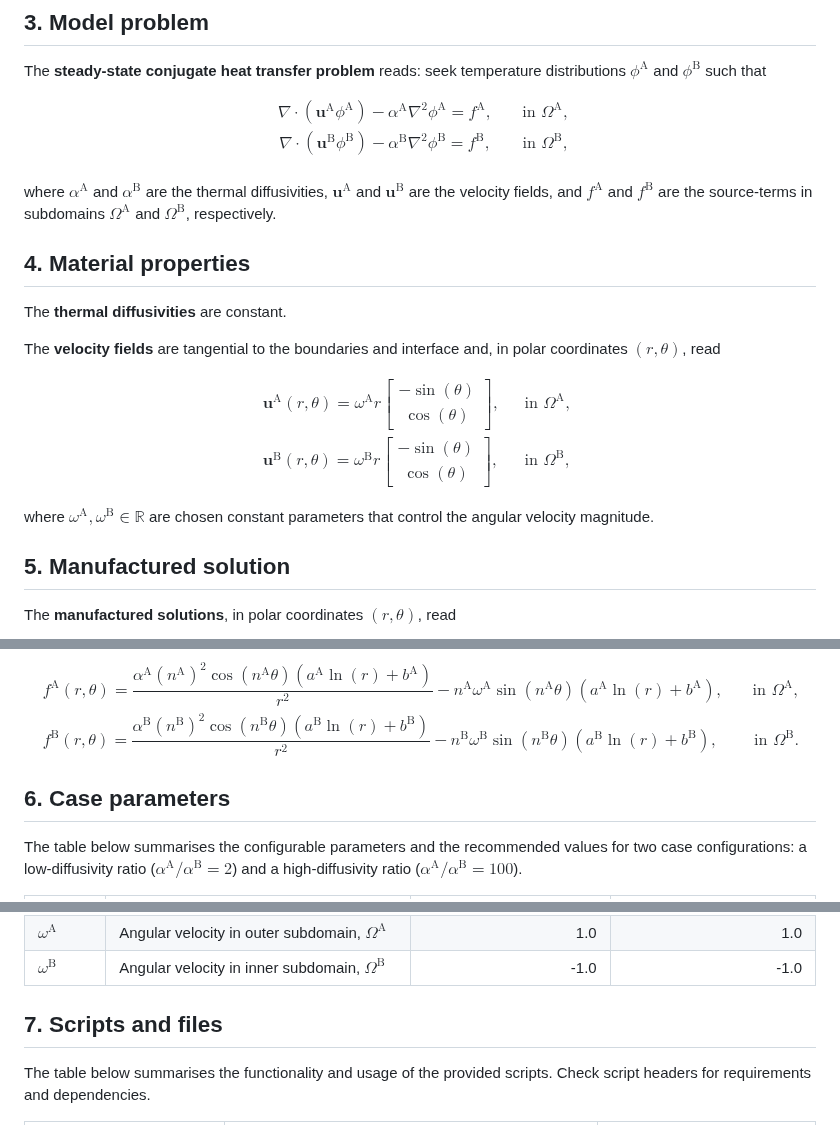
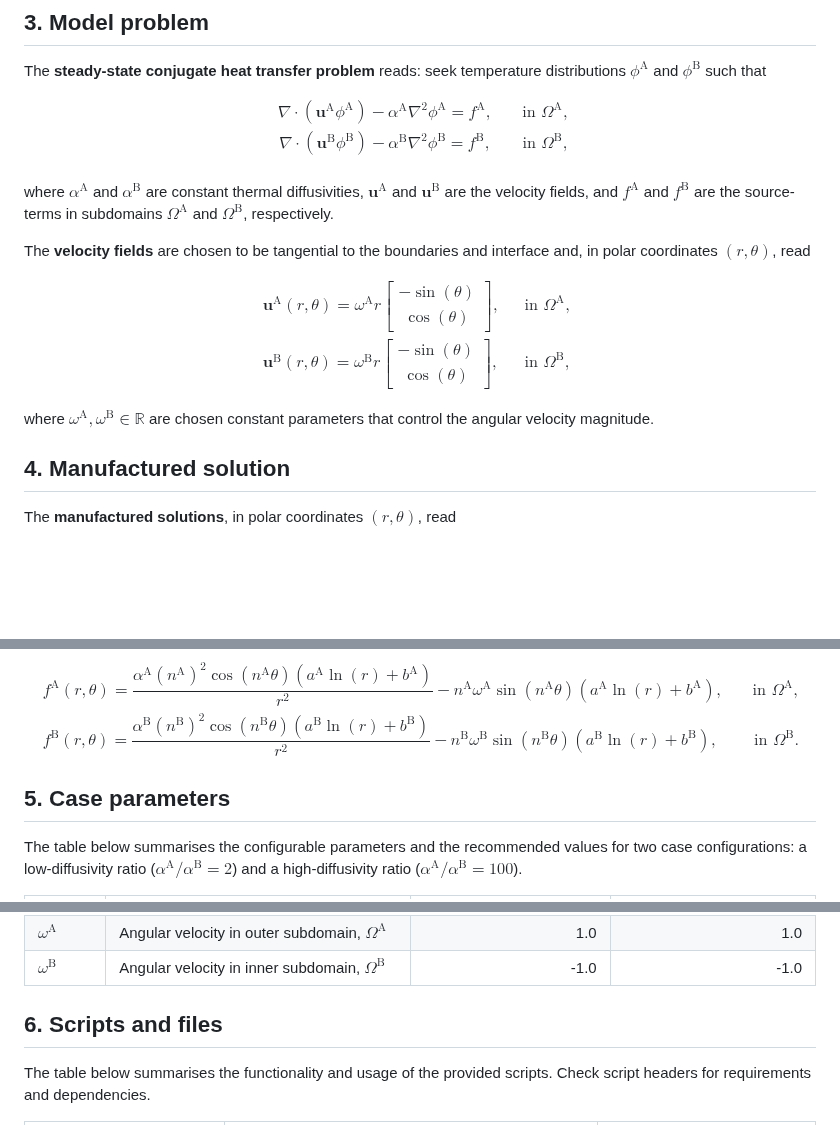
Before and after one commit to ricardodpcosta/CFDLab, a Markdown page: Conjugate_Heat_Transfer/CHT_01/README.md, 3 parts joined by grey strips. Rendered like a GitHub page; blank space fills up the shorter version.

```diff
--- a/Conjugate_Heat_Transfer/CHT_01/README.md
+++ b/Conjugate_Heat_Transfer/CHT_01/README.md
@@ -38,13 +38,9 @@ $$
 \end{array}
 $$
 
-where $\alpha^{\textrm{A}}$ and $\alpha^{\textrm{B}}$ are the thermal diffusivities, $\boldsymbol{u}^{\textrm{A}}$ and $\boldsymbol{u}^{\textrm{B}}$ are the velocity fields, and $f^{\textrm{A}}$ and $f^{\textrm{B}}$ are the source-terms in subdomains $\Omega^{\textrm{A}}$ and $\Omega^{\textrm{B}}$, respectively.
+where $\alpha^{\textrm{A}}$ and $\alpha^{\textrm{B}}$ are constant thermal diffusivities, $\boldsymbol{u}^{\textrm{A}}$ and $\boldsymbol{u}^{\textrm{B}}$ are the velocity fields, and $f^{\textrm{A}}$ and $f^{\textrm{B}}$ are the source-terms in subdomains $\Omega^{\textrm{A}}$ and $\Omega^{\textrm{B}}$, respectively.
 
-## 4. Material properties
-
-The **thermal diffusivities** are constant.
-
-The **velocity fields** are tangential to the boundaries and interface and, in polar coordinates $\left(r,\theta\right)$, read
+The **velocity fields** are chosen to be tangential to the boundaries and interface and, in polar coordinates $\left(r,\theta\right)$, read
 
 $$
 \begin{array}{ll}
@@ -65,7 +61,7 @@ $$
 
 where $\omega^{\textrm{A}},\omega^{\textrm{B}}\in\mathbb{R}$ are chosen constant parameters that control the angular velocity magnitude.
 
-## 5. Manufactured solution
+## 4. Manufactured solution
 
 The **manufactured solutions**, in polar coordinates $\left(r,\theta\right)$, read
 
@@ -130,7 +126,7 @@ $$
 \end{array}
 $$
 
-## 6. Case parameters
+## 5. Case parameters
 
 The table below summarises the configurable parameters and the recommended values for two case configurations: a low-diffusivity ratio ($\alpha^{\textrm{A}}/\alpha^{\textrm{B}}=2$) and a high-diffusivity ratio ($\alpha^{\textrm{A}}/\alpha^{\textrm{B}}=100$).
 
@@ -146,7 +142,7 @@ The table below summarises the configurable parameters and the recommended value
 | $\omega^{\textrm{A}}$     | Angular velocity in outer subdomain, $\Omega^{\textrm{A}}$        | 1.0                           | 1.0                            |
 | $\omega^{\textrm{B}}$     | Angular velocity in inner subdomain, $\Omega^{\textrm{B}}$        | -1.0                          | -1.0                           |
 
-## 7. Scripts and files
+## 6. Scripts and files
 
 The table below summarises the functionality and usage of the provided scripts. Check script headers for requirements and dependencies.
 
```
Also changed, not shown: other parts of Conjugate_Heat_Transfer/CHT_01/README.md (+1 -1 lines).
